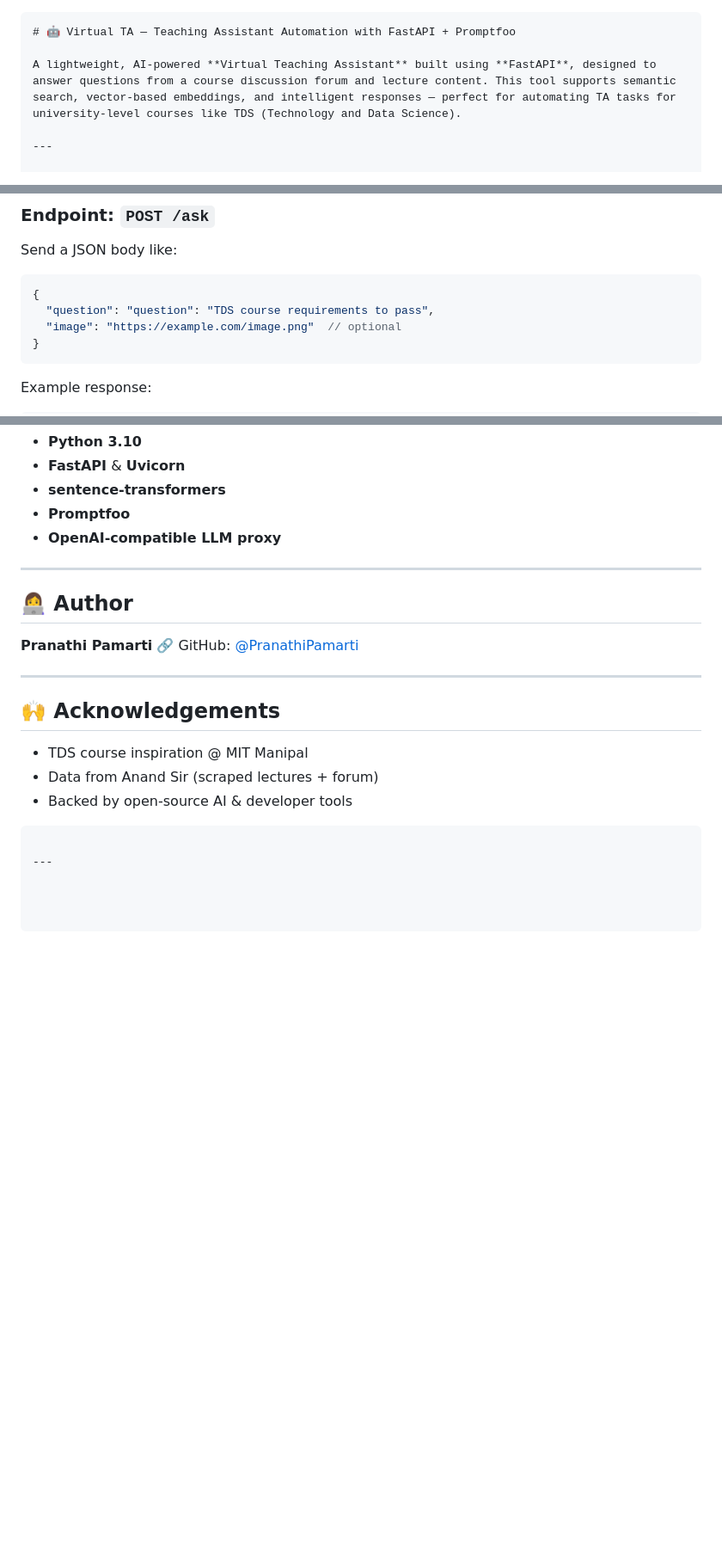
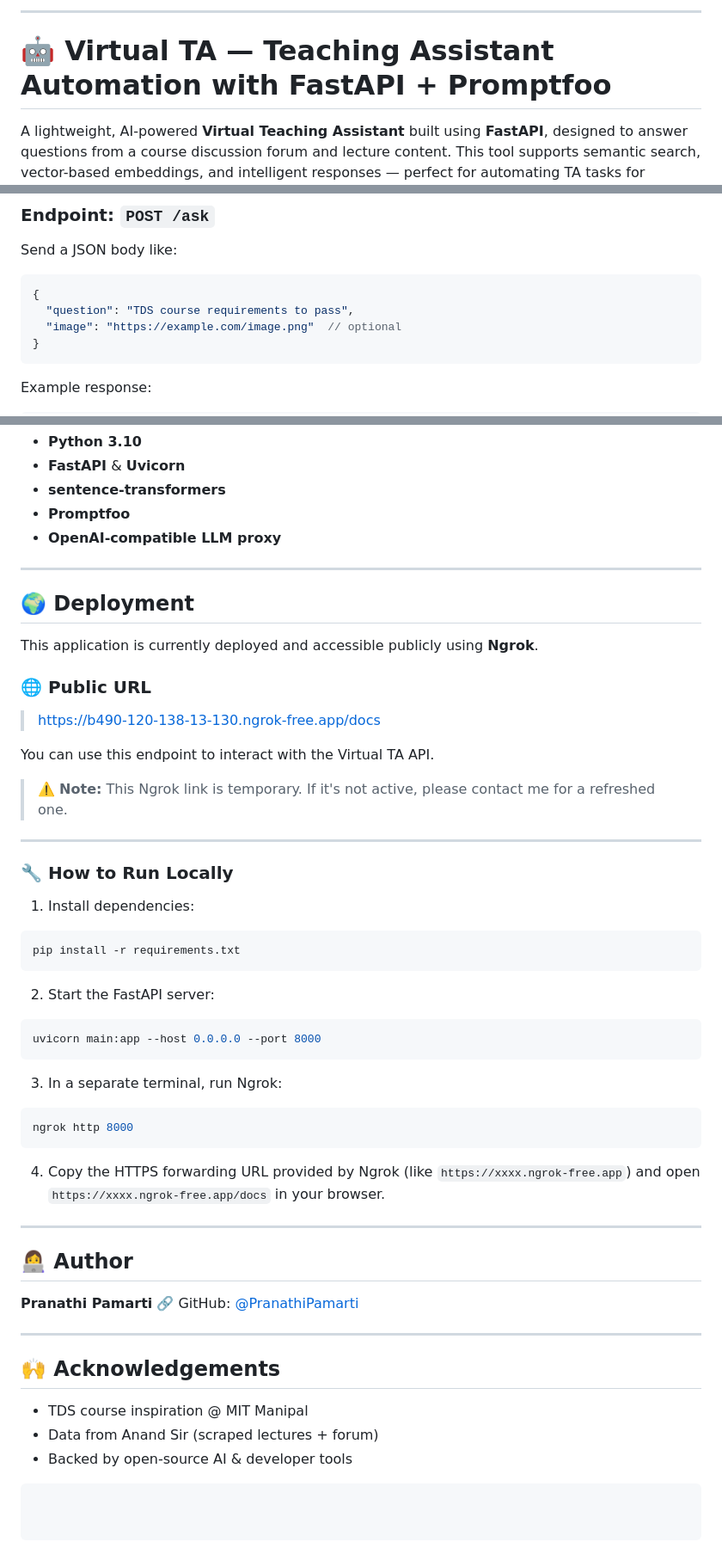
Before and after one commit to PranathiPamarti/virtual-ta-project, a Markdown page: README.md, 3 parts joined by grey strips. Shown at 86% size. GitHub-like rendering; blank space fills up the shorter version.

Commit message:
Update README.md
with deployment information

````diff
--- a/README.md
+++ b/README.md
@@ -1,4 +1,4 @@
-```markdown
+---
 # 🤖 Virtual TA — Teaching Assistant Automation with FastAPI + Promptfoo
 
 A lightweight, AI-powered **Virtual Teaching Assistant** built using **FastAPI**, designed to answer questions from a course discussion forum and lecture content. This tool supports semantic search, vector-based embeddings, and intelligent responses — perfect for automating TA tasks for university-level courses like TDS (Technology and Data Science).
@@ -69,7 +71,7 @@ Send a JSON body like:
 
 ```json
 {
-  "question": "question": "TDS course requirements to pass",
+  "question": "TDS course requirements to pass",
   "image": "https://example.com/image.png"  // optional
 }
 ```
@@ -119,13 +121,50 @@ Promptfoo will send test questions to your FastAPI endpoint and display the resu
 
 ---
 
+## 🌍 Deployment
+
+This application is currently deployed and accessible publicly using **Ngrok**.
+
+### 🌐 Public URL
+
+> [https://b490-120-138-13-130.ngrok-free.app/docs](https://b490-120-138-13-130.ngrok-free.app/docs)
+
+You can use this endpoint to interact with the Virtual TA API.
+
+> ⚠️ **Note:** This Ngrok link is temporary. If it's not active, please contact me for a refreshed one.
+
+---
+
+### 🔧 How to Run Locally
+
+1. Install dependencies:
+
+```bash
+pip install -r requirements.txt
+```
+
+2. Start the FastAPI server:
+
+```bash
+uvicorn main:app --host 0.0.0.0 --port 8000
+```
+
+3. In a separate terminal, run Ngrok:
+
+```bash
+ngrok http 8000
+```
+
+4. Copy the HTTPS forwarding URL provided by Ngrok (like `https://xxxx.ngrok-free.app`) and open `https://xxxx.ngrok-free.app/docs` in your browser.
+
+---
+
 ## 👩‍💻 Author
 
 **Pranathi Pamarti**
 🔗 GitHub: [@PranathiPamarti](https://github.com/PranathiPamarti)
 
 ---
-
 
 ## 🙌 Acknowledgements
 
@@ -134,5 +173,3 @@ Promptfoo will send test questions to your FastAPI endpoint and display the resu
 * Backed by open-source AI & developer tools
 
 ```
-
----
````
Also changed, not shown: other parts of README.md (+2 -0 lines).
